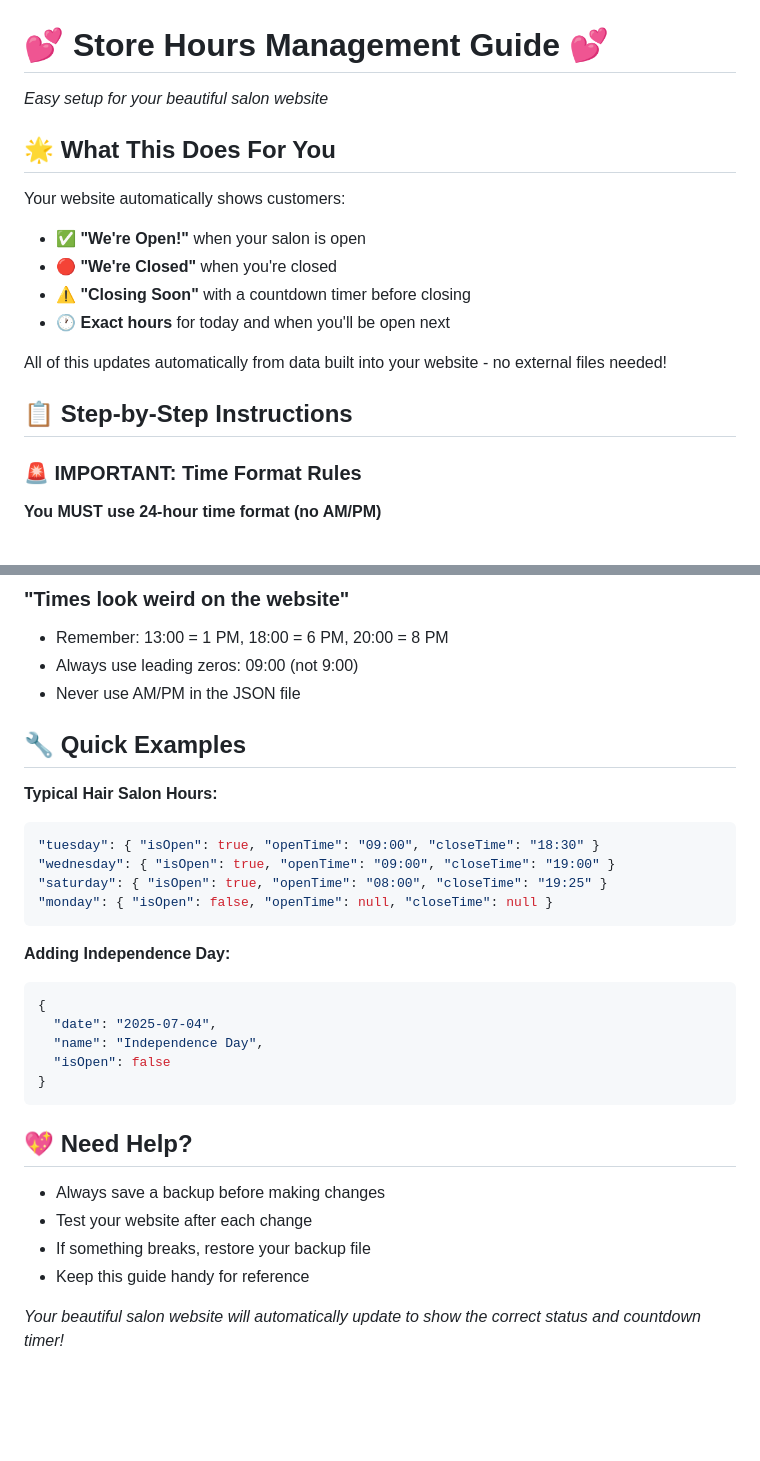
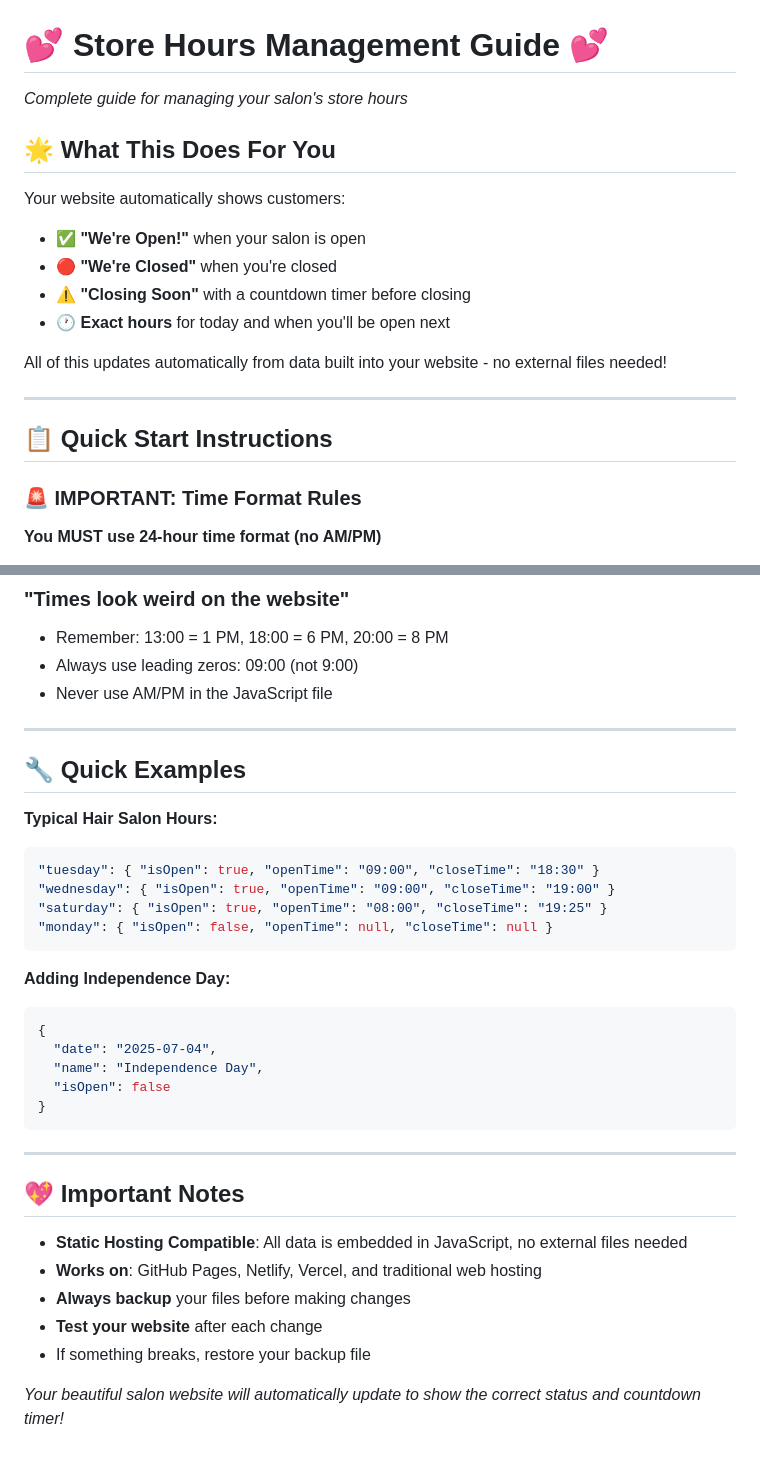
Before and after one commit to gradikay/LuxeHairStudio, a Markdown page: STORE-HOURS-GUIDE.md, 2 parts joined by grey strips. Rendered like a GitHub page; blank space fills up the shorter version.

````diff
--- a/README-Store-Hours.md
+++ b/STORE-HOURS-GUIDE.md
@@ -1,5 +1,5 @@
 # 💕 Store Hours Management Guide 💕
-*Easy setup for your beautiful salon website*
+*Complete guide for managing your salon's store hours*
 
 ## 🌟 What This Does For You
 
@@ -11,7 +11,9 @@ Your website automatically shows customers:
 
 All of this updates automatically from data built into your website - no external files needed!
 
-## 📋 Step-by-Step Instructions
+---
+
+## 📋 Quick Start Instructions
 
 ### 🚨 IMPORTANT: Time Format Rules
 **You MUST use 24-hour time format (no AM/PM)**
@@ -113,12 +165,14 @@ For week-long vacations:
 ### "Times look weird on the website"
 - Remember: 13:00 = 1 PM, 18:00 = 6 PM, 20:00 = 8 PM
 - Always use leading zeros: 09:00 (not 9:00)
-- Never use AM/PM in the JSON file
+- Never use AM/PM in the JavaScript file
+
+---
 
 ## 🔧 Quick Examples
 
 **Typical Hair Salon Hours:**
-```json
+```javascript
 "tuesday": { "isOpen": true, "openTime": "09:00", "closeTime": "18:30" }
 "wednesday": { "isOpen": true, "openTime": "09:00", "closeTime": "19:00" }
 "saturday": { "isOpen": true, "openTime": "08:00", "closeTime": "19:25" }
@@ -126,7 +180,7 @@ For week-long vacations:
 ```
 
 **Adding Independence Day:**
-```json
+```javascript
 {
   "date": "2025-07-04",
   "name": "Independence Day",
@@ -134,11 +188,14 @@ For week-long vacations:
 }
 ```
 
-## 💖 Need Help?
+---
 
-- Always save a backup before making changes
-- Test your website after each change
+## 💖 Important Notes
+
+- **Static Hosting Compatible**: All data is embedded in JavaScript, no external files needed
+- **Works on**: GitHub Pages, Netlify, Vercel, and traditional web hosting
+- **Always backup** your files before making changes
+- **Test your website** after each change
 - If something breaks, restore your backup file
-- Keep this guide handy for reference
 
 *Your beautiful salon website will automatically update to show the correct status and countdown timer!*
````
Also changed, not shown: other parts of STORE-HOURS-GUIDE.md (+61 -11 lines), STORE-HOURS-TECHNICAL-GUIDE.md (deleted, +0 -312 lines), replit.md (+1 -1 lines).
